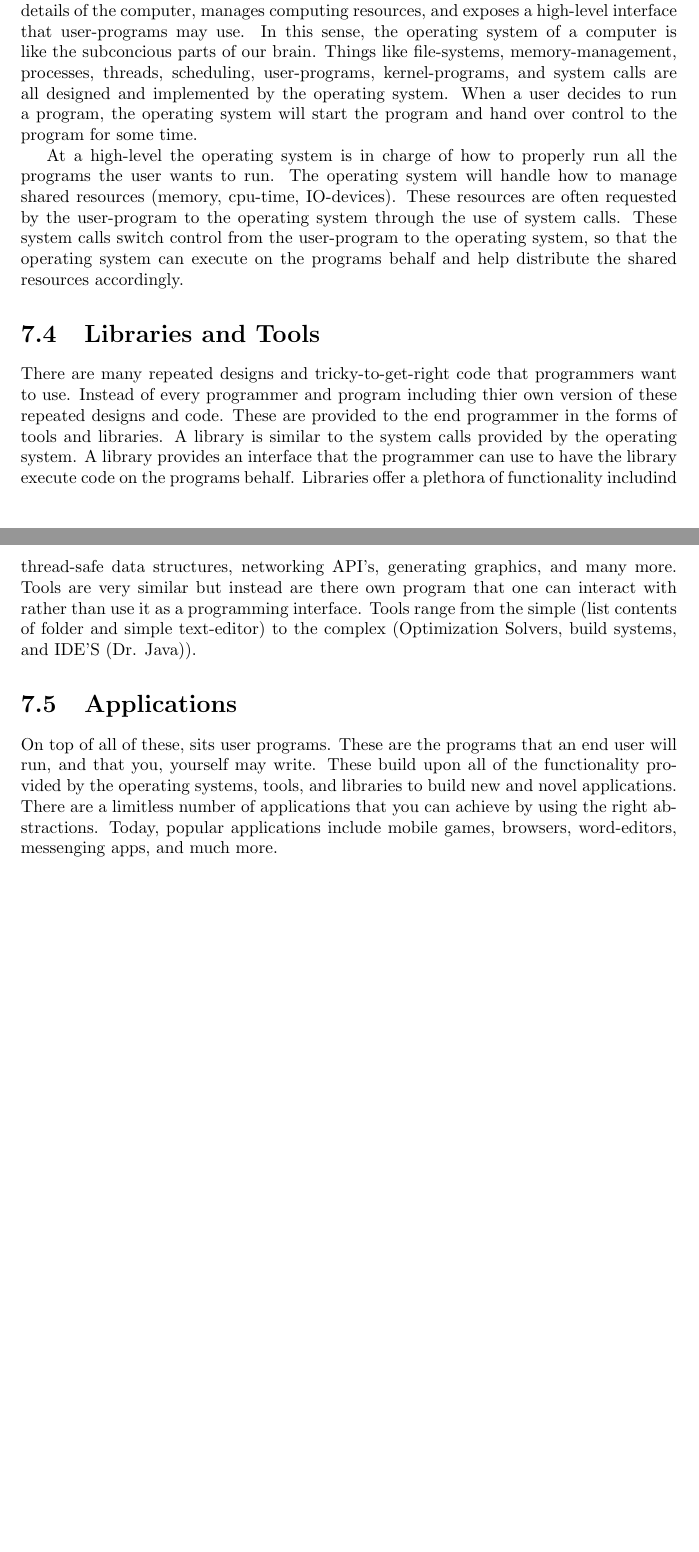
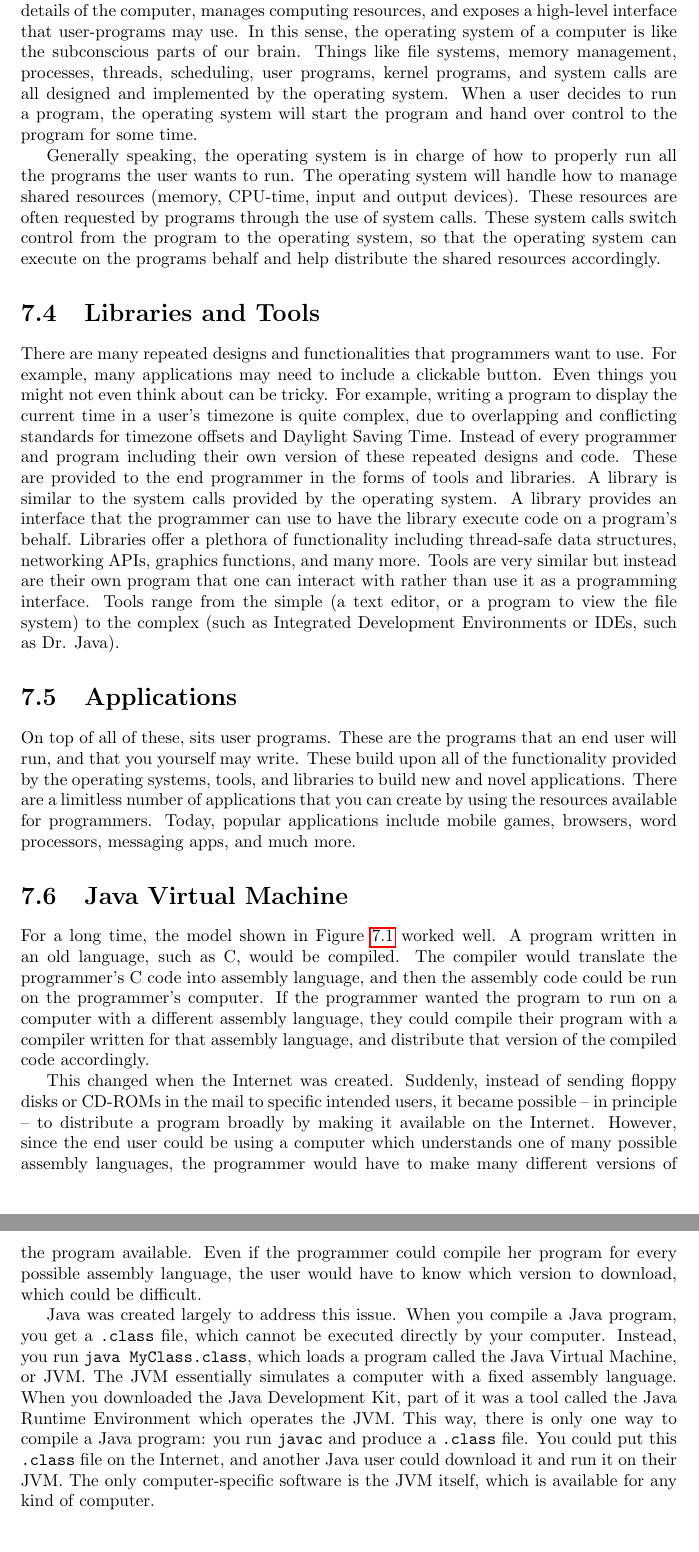
Before and after one commit to pti-cs/pti-cs-103, a LaTeX thesis (lectures/main.tex, which reads lectures/hardware_software.tex): two parts of pages 56 and 57 of 124 before the commit and two parts of pages 57 and 58 of 125 after it, joined at a grey line, cut so that both start at the same text. Compiled offline with pdfLaTeX.

Commit message:
jvm section

```diff
--- a/lectures/hardware_software.tex
+++ b/lectures/hardware_software.tex
@@ -57,40 +69,52 @@ operating system, and if it does the first thing you'll do is install an operati
 onto it. Today the most popular operating systems include MacOS, Windows, Linux, or
 various flavors of each. The operating system handles all of the low-level details of the
 computer, manages computing resources, and exposes a high-level interface that user-programs
-may use. In this sense, the operating system of a computer is like the subconcious parts
-of our brain. Things like file-systems, memory-management, processes, threads, scheduling,
-user-programs, kernel-programs, and system calls are all designed and implemented by the
+may use. In this sense, the operating system of a computer is like the subconscious parts
+of our brain. Things like file systems, memory management, processes, threads, scheduling,
+user programs, kernel programs, and system calls are all designed and implemented by the
 operating system. When a user decides to run a program, the operating system will start
 the program and hand over control to the program for some time.
 
-At a high-level the operating system is in charge of how to properly run all the
+Generally speaking, the operating system is in charge of how to properly run all the
 programs the user wants to run. The operating system will handle how to manage
-shared resources (memory, cpu-time, IO-devices). These resources are often
-requested by the user-program to the operating system through the use of system calls.
-These system calls switch control from the user-program to the operating system,
+shared resources (memory, CPU-time, input and output devices). These resources are often
+requested by programs through the use of system calls.
+These system calls switch control from the program to the operating system,
 so that the operating system can execute on the programs behalf and help
 distribute the shared resources accordingly.
 
 \section{Libraries and Tools}
-There are many repeated designs and tricky-to-get-right code that programmers
-want to use. Instead of every programmer and program including thier own
+There are many repeated designs and functionalities that programmers
+want to use. For example, many applications may need to include a clickable
+button. Even things you might not even think about can be tricky. For example,
+writing a program to display the current time in a user's timezone is quite complex,
+due to overlapping and conflicting standards for timezone offsets and Daylight Saving Time.
+Instead of every programmer and program including their own
 version of these repeated designs and code. These are provided to the
 end programmer in the forms of tools and libraries. A library is
 similar to the system calls provided by the operating system. A library
 provides an interface that the programmer can use to have the library
-execute code on the programs behalf. Libraries offer a plethora of
-functionality includind thread-safe data structures, networking
-API's, generating graphics, and many more. Tools are very similar
-but instead are there own program that one can interact with
+execute code on a program's behalf. Libraries offer a plethora of
+functionality including thread-safe data structures, networking
+APIs, graphics functions, and many more. Tools are very similar
+but instead are their own program that one can interact with
 rather than use it as a programming interface. Tools range
-from the simple (list contents of folder and simple text-editor)
-to the complex (Optimization Solvers, build systems, and IDE'S (Dr. Java)).
+from the simple (a text editor, or a program to view the file system)
+to the complex (such as Integrated Development Environments or IDEs, such as Dr. Java).
 
 \section{Applications}
 On top of all of these, sits user programs. These are the programs that
-an end user will run, and that you, yourself may write. These build upon
+an end user will run, and that you yourself may write. These build upon
 all of the functionality provided by the operating systems, tools,
 and libraries to build new and novel applications. There are a limitless
-number of applications that you can achieve by using the right
-abstractions. Today, popular applications include mobile games,
-browsers, word-editors, messenging apps, and much more.
+number of applications that you can create by using the resources
+available for programmers. Today, popular applications include mobile games,
+browsers, word processors, messaging apps, and much more.
+
+\section{Java Virtual Machine}
+
+For a long time, the model shown in Figure \ref{fig:hw_sw:layers} worked well. A program written in an old language, such as C, would be compiled. The compiler would translate the programmer's C code into assembly language, and then the assembly code could be run on the programmer's computer. If the programmer wanted the program to run on a computer with a different assembly language, they could compile their program with a compiler written for that assembly language, and distribute that version of the compiled code accordingly.
+
+This changed when the Internet was created. Suddenly, instead of sending floppy disks or CD-ROMs in the mail to specific intended users, it became possible -- in principle -- to distribute a program broadly by making it available on the Internet. However, since the end user could be using a computer which understands one of many possible assembly languages, the programmer would have to make many different versions of the program available. Even if the programmer could compile her program for every possible assembly language, the user would have to know which version to download, which could be difficult.
+
+Java was created largely to address this issue. When you compile a Java program, you get a \ic{.class} file, which cannot be executed directly by your computer. Instead, you run \ic{java MyClass.class}, which loads a program called the Java Virtual Machine, or JVM. The JVM essentially simulates a computer with a fixed assembly language. When you downloaded the Java Development Kit, part of it was a tool called the Java Runtime Environment which operates the JVM. This way, there is only one way to compile a Java program: you run \ic{javac} and produce a \ic{.class} file. You could put this \ic{.class} file on the Internet, and another Java user could download it and run it on their JVM. The only computer-specific software is the JVM itself, which is available for any kind of computer.
```
Also changed, not shown: lectures/images/bios.jpg (added), lectures/hardware_software.tex (38 more changed lines).
